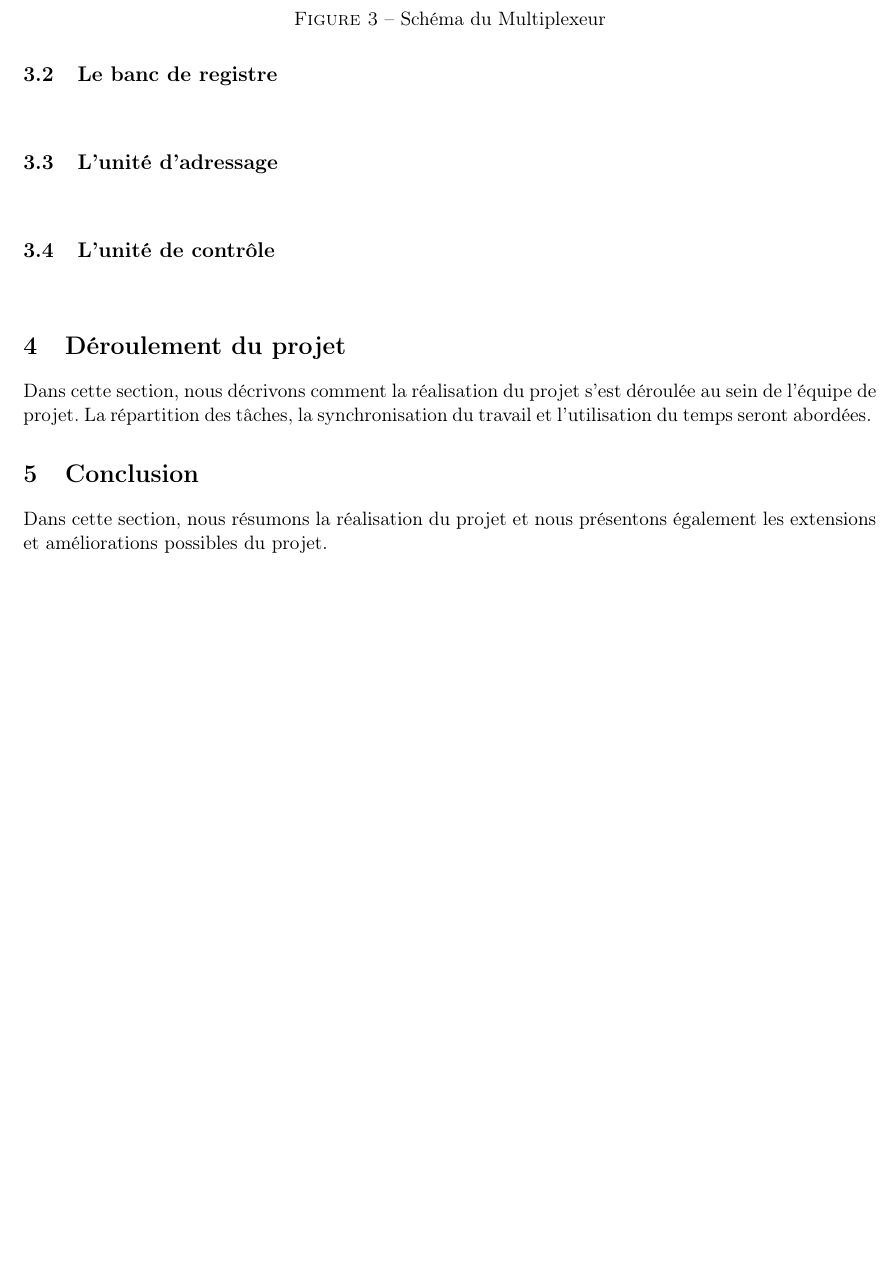
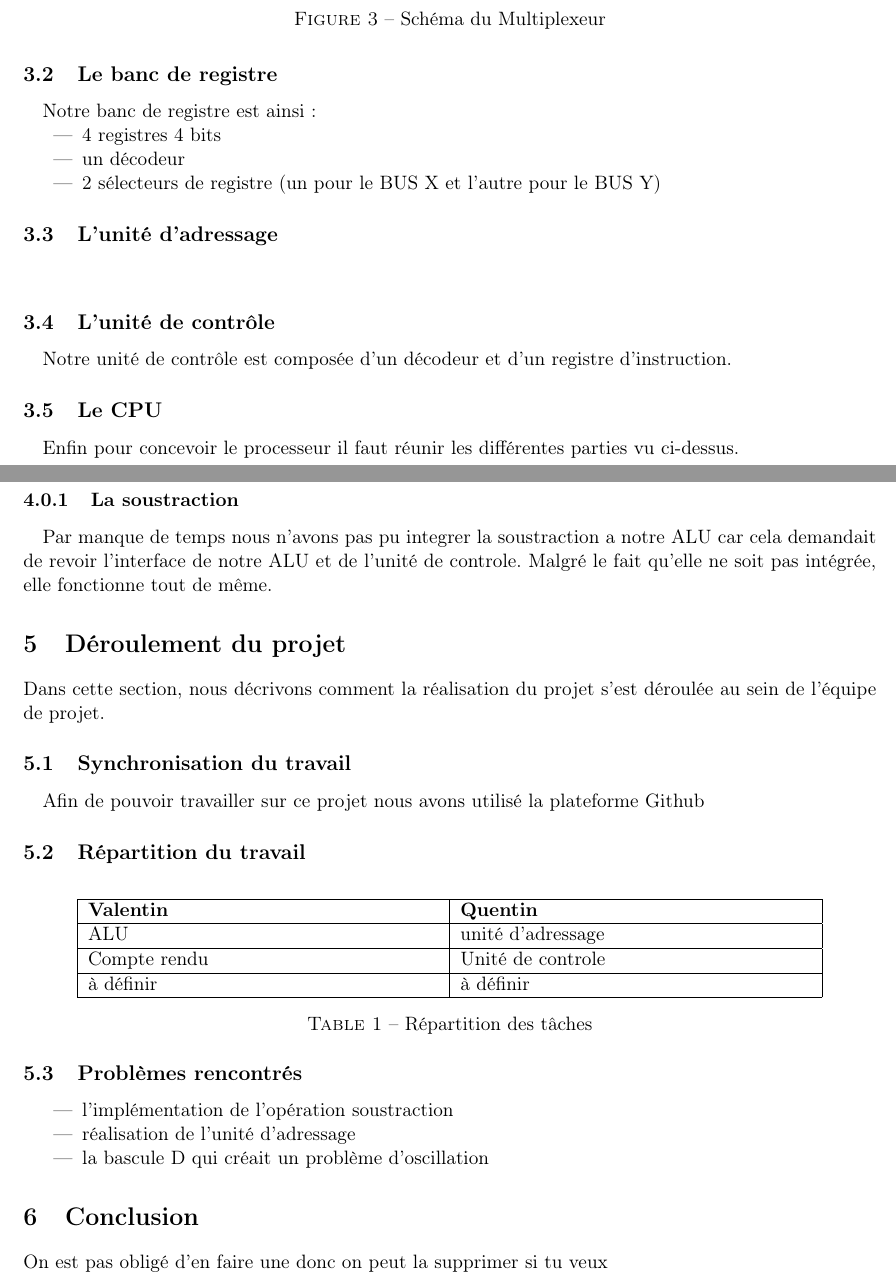
Before and after one commit to QuentGrd/CPU_V1, a LaTeX document (rapport/article.tex, which reads rapport/conclusion.tex, rapport/deroulement.tex, rapport/extension.tex): part of page 5 of 5 before the commit and two parts of pages 5 and 6 of 6 after it, the two joined at a grey line, cut so that both start at the same text, the shorter picture padded with empty space. Compiled offline with pdfLaTeX; the source files are stored in an older character set and shown here as Unicode.

Commit message:
Change rapport

```diff
--- a/rapport/article.tex
+++ b/rapport/article.tex
@@ -42,6 +42,7 @@ Les auteurs du projet voudraient remercier E.Ansermin, M.Belkaid et J.Lorandel.
 \input{introduction.tex}
 \input{specification.tex}
 \input{realisation.tex}
+\input{extension.tex}
 \input{deroulement.tex}
 \input{conclusion.tex}
 
--- a/rapport/conclusion.tex
+++ b/rapport/conclusion.tex
@@ -1,4 +1,4 @@
 \section{Conclusion}
 \label{sec:conclusion}
 
-\noindent Dans cette section, nous résumons la réalisation du projet et nous présentons également les extensions et améliorations possibles du projet.
+\noindent On est pas obligé d'en faire une donc on peut la supprimer si tu veux
--- a/rapport/deroulement.tex
+++ b/rapport/deroulement.tex
@@ -1,4 +1,37 @@
 \section{Déroulement du projet}
 \label{sec:deroulement}
 
-\noindent Dans cette section, nous décrivons comment la réalisation du projet s'est déroulée au sein de l'équipe de projet. La répartition des tâches, la synchronisation du travail et l'utilisation du temps seront abordées.
+\noindent Dans cette section, nous décrivons comment la réalisation du projet s'est déroulée au sein de l'équipe de projet.
+
+\subsection{Synchronisation du travail}
+\label{sec:synchro}
+
+\paragraph{}Afin de pouvoir travailler sur ce projet nous avons utilisé la plateforme Github
+
+\subsection{Répartition du travail}
+\label{sec:repartition}
+
+\begin{table}[H]
+\centering
+\begin{tabular} {|p{7cm}|p{7cm}|}
+\hline{\centering}
+\bf Valentin & \bf Quentin \\
+\hline
+ALU & unité d'adressage \\
+\hline
+Compte rendu & Unité de controle \\
+\hline
+à définir & à définir\\
+\hline
+\end{tabular}
+\caption{Répartition des tâches}
+\label{tab:repartition}
+\end{table}
+
+\subsection{Problèmes rencontrés}
+\label{sec:problemes}
+\begin{itemize}
+\item l'implémentation de l'opération soustraction
+\item réalisation de l'unité d'adressage
+\item la bascule D qui créait un problème d'oscillation
+\end{itemize}
--- /dev/null
+++ b/rapport/extension.tex
@@ -0,0 +1,8 @@
+\newpage
+\section{Extension}
+\label{sec:ext}
+
+\subsubsection{La soustraction}
+\label{sec:ext1}
+
+\paragraph{} Par manque de temps nous n'avons pas pu integrer la soustraction a notre ALU car cela demandait de revoir l'interface de notre ALU et de l'unité de controle. Malgré le fait qu'elle ne soit pas intégrée, elle fonctionne tout de même.
--- a/rapport/realisation.tex
+++ b/rapport/realisation.tex
@@ -35,7 +36,12 @@
 \subsection{Le banc de registre}
 \label{sec:real2}
 
-\paragraph{}
+\paragraph{} Notre banc de registre est ainsi :
+\begin{itemize}
+\item 4 registres 4 bits
+\item un décodeur
+\item 2 sélecteurs de registre (un pour le BUS X et l'autre pour le BUS Y)
+\end{itemize}
 
 \subsection{L'unité d'adressage}
 \label{sec:real3}
@@ -45,4 +51,9 @@
 \subsection{L'unité de contrôle}
 \label{sec:real4}
 
-\paragraph{}
+\paragraph{} Notre unité de contrôle est composée d'un décodeur et d'un registre d'instruction.
+
+\subsection{Le CPU}
+\label{sec:real5}
+
+\paragraph{}Enfin pour concevoir le processeur il faut réunir les différentes parties vu ci-dessus.
```
Also changed, not shown: rapport/specification.tex (+11 -5 lines), rapport/titre.tex (+1 -1 lines), rapport/article.pdf, rapport/img/proc.jpg (added), rapport/realisation.tex (1 more changed lines), 6 other files.
